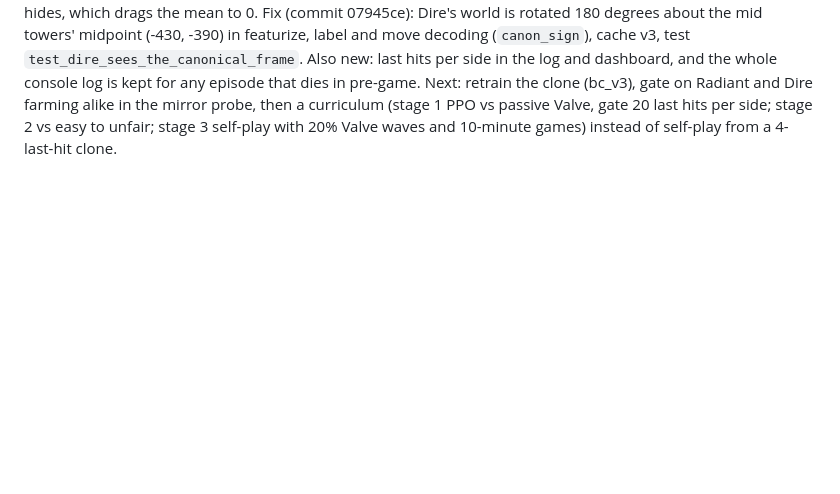
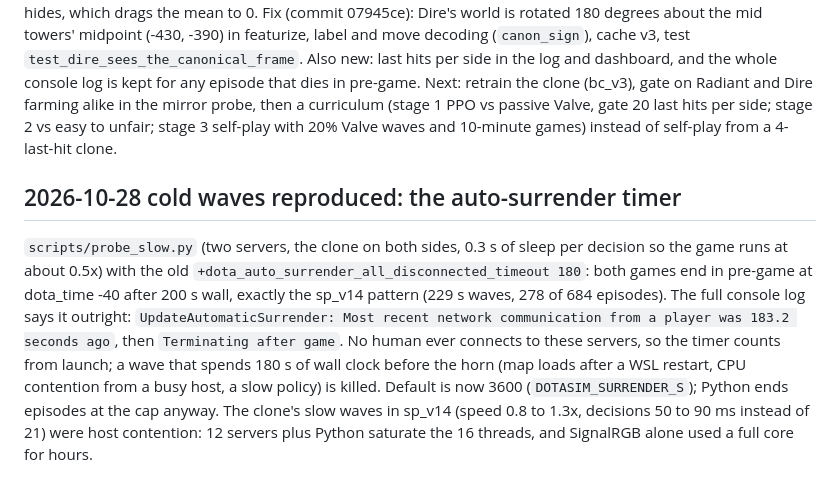
Before and after one commit to wience/dotasim, a Markdown page: docs/experiments.md, the part around the change. Drawn GitHub-style; blank space fills up the shorter version.

Commit message:
docs: cold waves are the auto-surrender timer (probe_slow)

```diff
--- a/docs/experiments.md
+++ b/docs/experiments.md
@@ -369,3 +369,15 @@ last hits per side in the log and dashboard, and the whole console log is kept f
 Next: retrain the clone (bc_v3), gate on Radiant and Dire farming alike in the mirror probe, then a curriculum
 (stage 1 PPO vs passive Valve, gate 20 last hits per side; stage 2 vs easy to unfair; stage 3 self-play with 20%
 Valve waves and 10-minute games) instead of self-play from a 4-last-hit clone.
+
+## 2026-10-28 cold waves reproduced: the auto-surrender timer
+
+`scripts/probe_slow.py` (two servers, the clone on both sides, 0.3 s of sleep per decision so the game runs at about
+0.5x) with the old `+dota_auto_surrender_all_disconnected_timeout 180`: both games end in pre-game at dota_time -40
+after 200 s wall, exactly the sp_v14 pattern (229 s waves, 278 of 684 episodes). The full console log says it
+outright: `UpdateAutomaticSurrender: Most recent network communication from a player was 183.2 seconds ago`, then
+`Terminating after game`. No human ever connects to these servers, so the timer counts from launch; a wave that
+spends 180 s of wall clock before the horn (map loads after a WSL restart, CPU contention from a busy host, a slow
+policy) is killed. Default is now 3600 (`DOTASIM_SURRENDER_S`); Python ends episodes at the cap anyway. The clone's
+slow waves in sp_v14 (speed 0.8 to 1.3x, decisions 50 to 90 ms instead of 21) were host contention: 12 servers plus
+Python saturate the 16 threads, and SignalRGB alone used a full core for hours.
```
